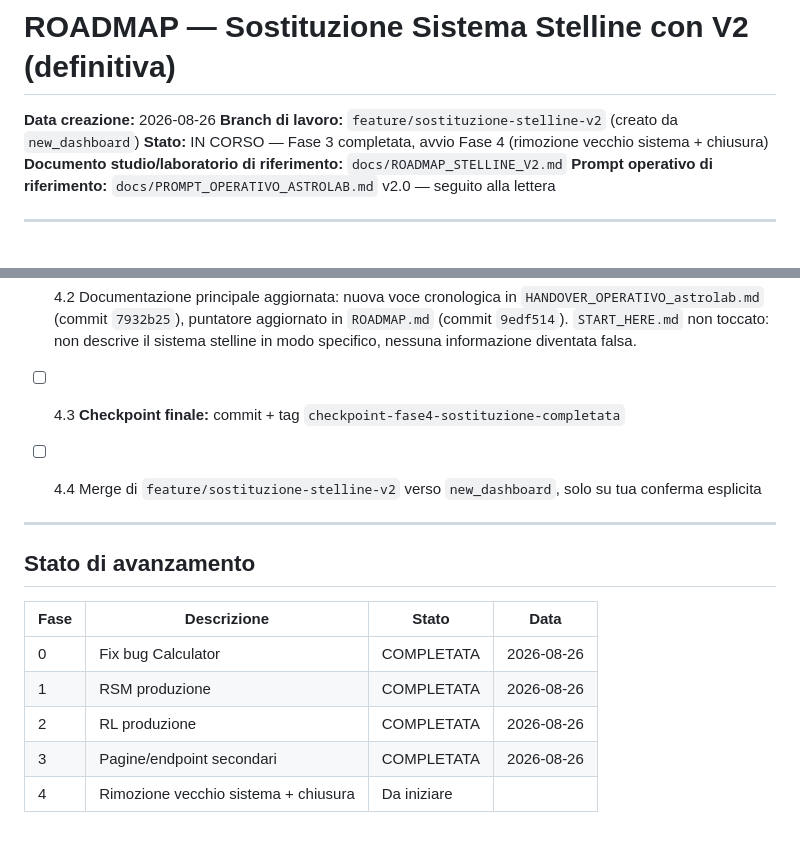
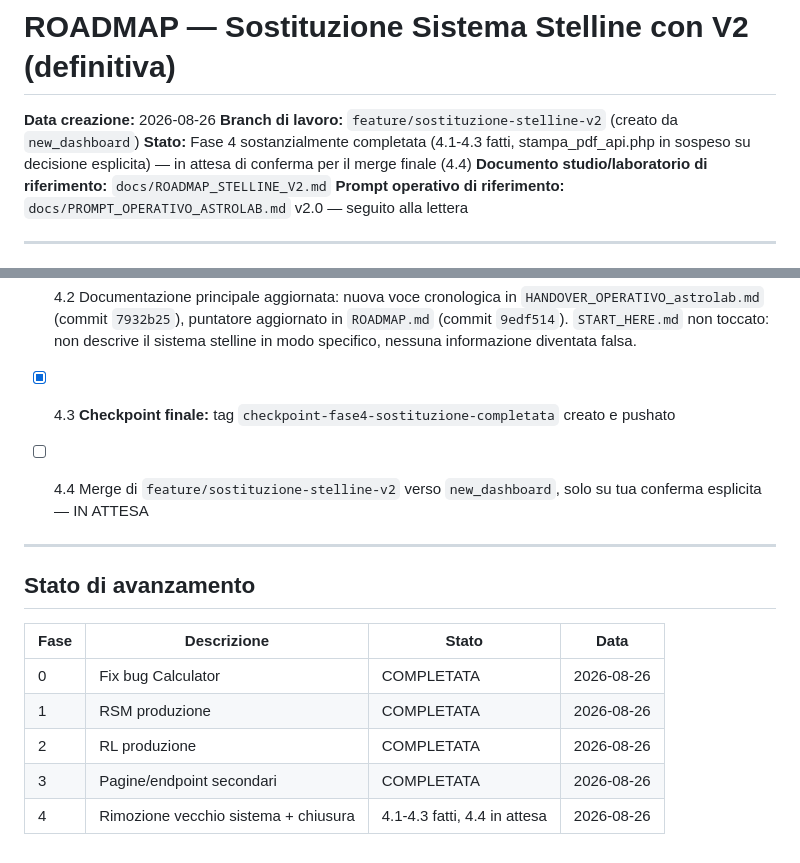
Before and after one commit to ldweb05/astrolab, a Markdown page: docs/ROADMAP_SOSTITUZIONE_STELLINE_V2.md, 2 parts joined by grey strips. Rendered like a GitHub page.

Commit message:
docs: punto 4.3 (checkpoint finale) completato, in attesa di conferma per il merge 4.4

```diff
--- a/docs/ROADMAP_SOSTITUZIONE_STELLINE_V2.md
+++ b/docs/ROADMAP_SOSTITUZIONE_STELLINE_V2.md
@@ -2,7 +2,7 @@
 
 **Data creazione:** 2026-08-26
 **Branch di lavoro:** `feature/sostituzione-stelline-v2` (creato da `new_dashboard`)
-**Stato:** IN CORSO — Fase 3 completata, avvio Fase 4 (rimozione vecchio sistema + chiusura)
+**Stato:** Fase 4 sostanzialmente completata (4.1-4.3 fatti, stampa_pdf_api.php in sospeso su decisione esplicita) — in attesa di conferma per il merge finale (4.4)
 **Documento studio/laboratorio di riferimento:** `docs/ROADMAP_STELLINE_V2.md`
 **Prompt operativo di riferimento:** `docs/PROMPT_OPERATIVO_ASTROLAB.md` v2.0 — seguito alla lettera
 
@@ -248,9 +248,10 @@ continua a funzionare esattamente come prima.
       in `ROADMAP.md` (commit `9edf514`). `START_HERE.md` non toccato: non
       descrive il sistema stelline in modo specifico, nessuna informazione
       diventata falsa.
-- [ ] 4.3 **Checkpoint finale:** commit + tag `checkpoint-fase4-sostituzione-completata`
+- [x] 4.3 **Checkpoint finale:** tag `checkpoint-fase4-sostituzione-completata` creato e
+      pushato
 - [ ] 4.4 Merge di `feature/sostituzione-stelline-v2` verso `new_dashboard`, solo su tua
-      conferma esplicita
+      conferma esplicita — IN ATTESA
 
 ---
 
@@ -262,4 +263,4 @@ continua a funzionare esattamente come prima.
 | 1    | RSM produzione                        | COMPLETATA  | 2026-08-26 |
 | 2    | RL produzione                         | COMPLETATA  | 2026-08-26 |
 | 3    | Pagine/endpoint secondari              | COMPLETATA  | 2026-08-26 |
-| 4    | Rimozione vecchio sistema + chiusura   | Da iniziare |      |
+| 4    | Rimozione vecchio sistema + chiusura   | 4.1-4.3 fatti, 4.4 in attesa | 2026-08-26 |
```
